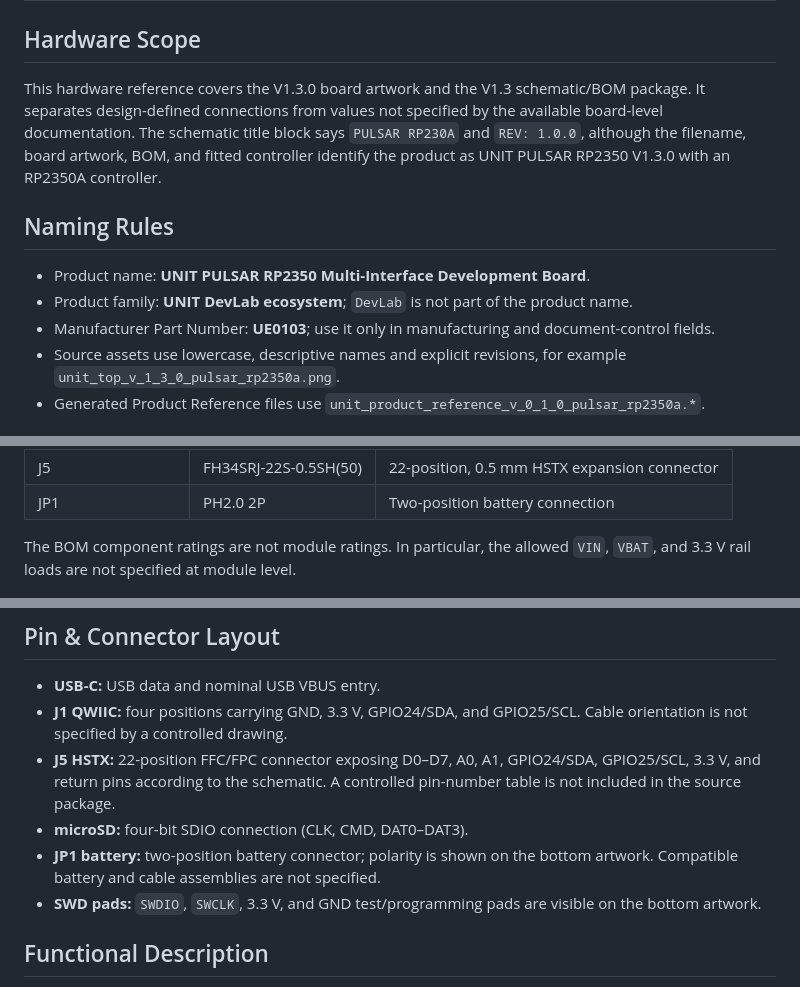
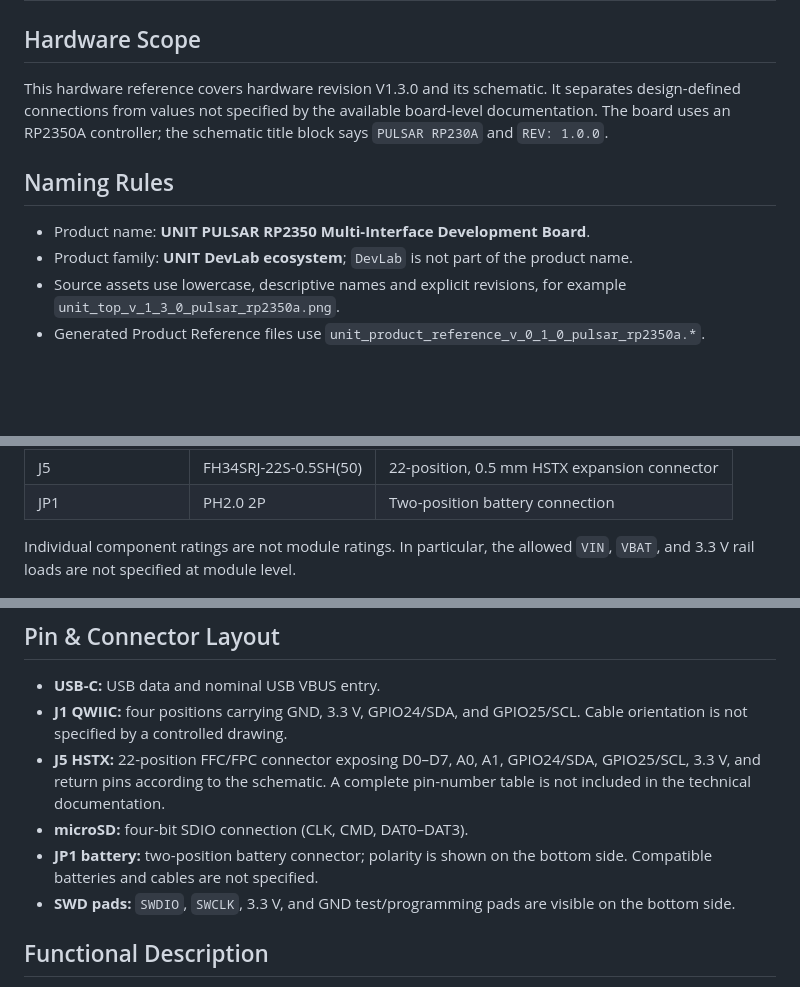
Before and after one commit to UNIT-Electronics-MX/unit_pulsar_rp2350a, a Markdown page: hardware/README.md, 3 parts joined by grey strips. Rendered like a GitHub page; blank space fills up the shorter version.

Commit message:
docs(hardware): update hardware documentation

```diff
--- a/hardware/README.md
+++ b/hardware/README.md
@@ -2,19 +2,16 @@
 
 ## Hardware Scope
 
-This hardware reference covers the V1.3.0 board artwork and the V1.3
-schematic/BOM package. It separates design-defined connections from values not
-specified by the available board-level documentation. The schematic title block says `PULSAR RP230A` and
-`REV: 1.0.0`, although the filename, board artwork, BOM, and fitted controller
-identify the product as UNIT PULSAR RP2350 V1.3.0 with an RP2350A controller.
+This hardware reference covers hardware revision V1.3.0 and its schematic. It
+separates design-defined connections from values not specified by the available
+board-level documentation. The board uses an RP2350A controller; the schematic
+title block says `PULSAR RP230A` and `REV: 1.0.0`.
 
 ## Naming Rules
 
 - Product name: **UNIT PULSAR RP2350 Multi-Interface Development Board**.
 - Product family: **UNIT DevLab ecosystem**; `DevLab` is not part of the
   product name.
-- Manufacturer Part Number: **UE0103**; use it only in manufacturing and
-  document-control fields.
 - Source assets use lowercase, descriptive names and explicit
   revisions, for example `unit_top_v_1_3_0_pulsar_rp2350a.png`.
 - Generated Product Reference files use
@@ -37,7 +34,7 @@ identify the product as UNIT PULSAR RP2350 V1.3.0 with an RP2350A controller.
 | J5 | FH34SRJ-22S-0.5SH(50) | 22-position, 0.5 mm HSTX expansion connector |
 | JP1 | PH2.0 2P | Two-position battery connection |
 
-The BOM component ratings are not module ratings. In particular, the allowed
+Individual component ratings are not module ratings. In particular, the allowed
 `VIN`, `VBAT`, and 3.3 V rail loads are not specified at module level.
 
 ![UNIT PULSAR RP2350 top view](resources/unit_top_v_1_3_0_pulsar_rp2350a.png)
@@ -124,12 +121,12 @@ power-path specification.
   GPIO25/SCL. Cable orientation is not specified by a controlled drawing.
 - **J5 HSTX:** 22-position FFC/FPC connector exposing D0–D7, A0, A1,
   GPIO24/SDA, GPIO25/SCL, 3.3 V, and return pins according to the schematic.
-  A controlled pin-number table is not included in the source package.
+  A complete pin-number table is not included in the technical documentation.
 - **microSD:** four-bit SDIO connection (CLK, CMD, DAT0–DAT3).
 - **JP1 battery:** two-position battery connector; polarity is shown on the
-  bottom artwork. Compatible battery and cable assemblies are not specified.
+  bottom side. Compatible batteries and cables are not specified.
 - **SWD pads:** `SWDIO`, `SWCLK`, 3.3 V, and GND test/programming pads are
-  visible on the bottom artwork.
+  visible on the bottom side.
 
 ## Functional Description
 
```
Also changed, not shown: other parts of hardware/README.md (+1 -1 lines).
